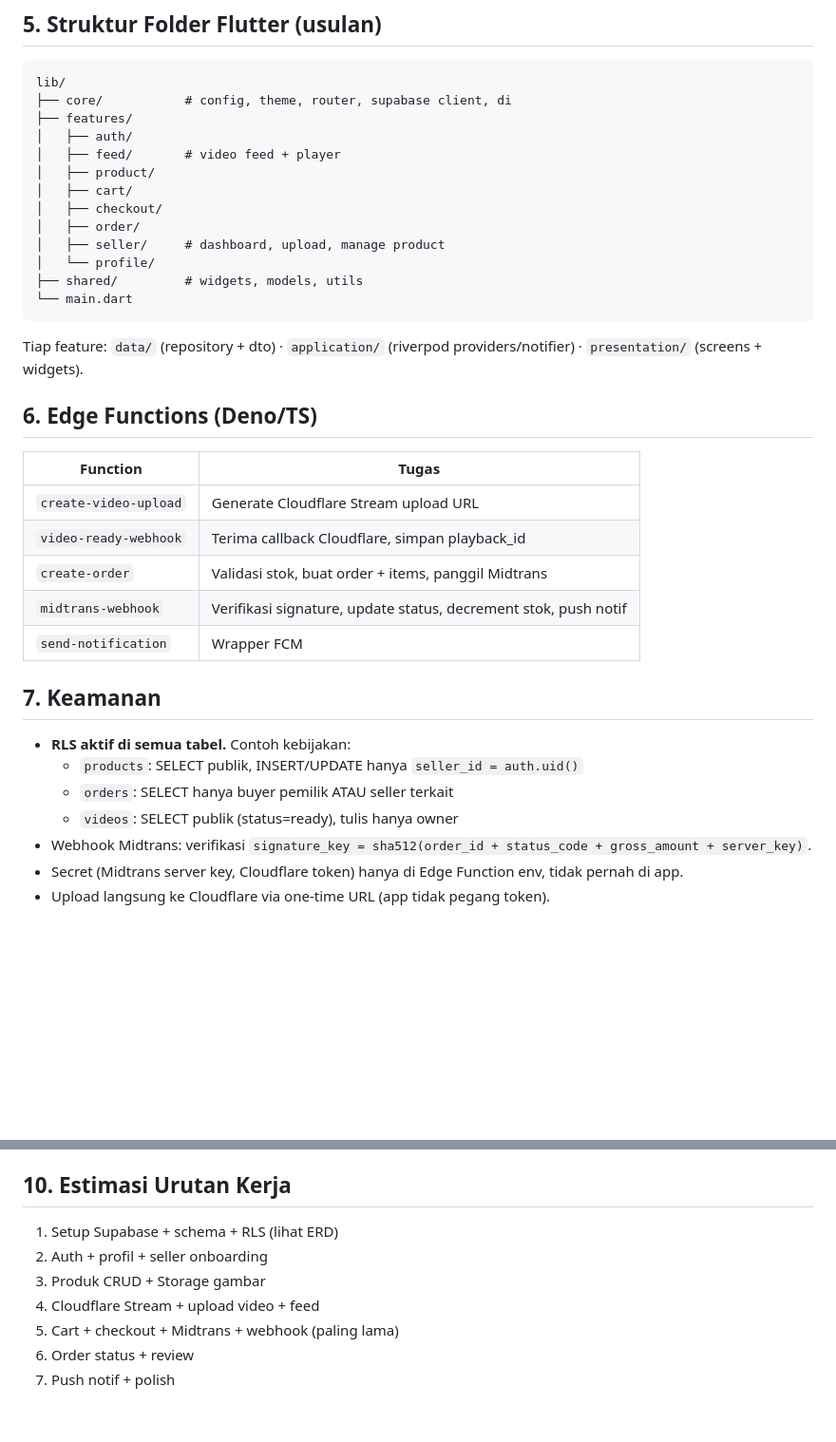
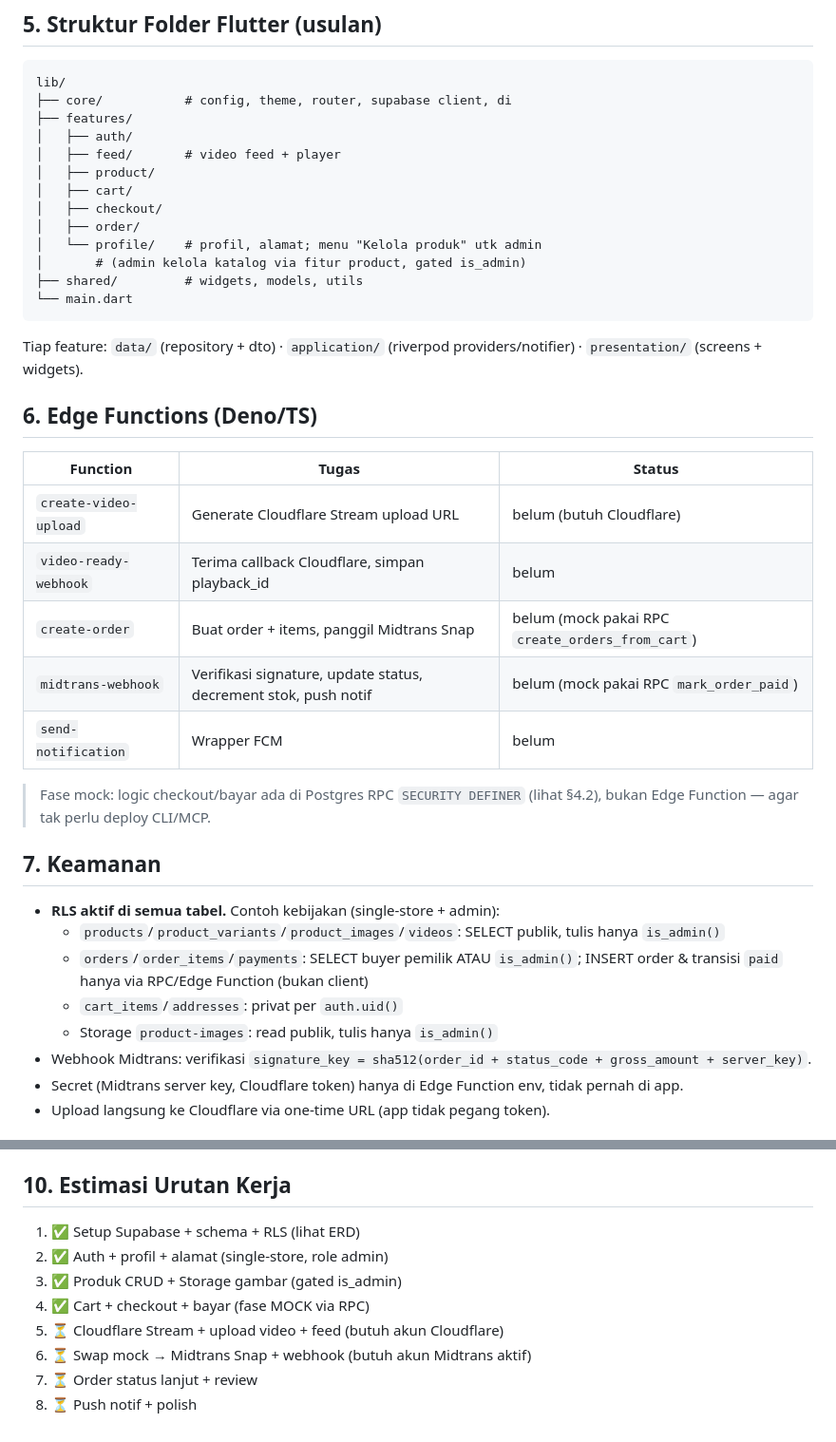
Before and after one commit to ibnu-anjang/WANU-STUDIO, a Markdown page: docs/TRD.md, 2 parts joined by grey strips. Shown at 95% size. GitHub-like rendering; blank space fills up the shorter version.

````diff
--- a/docs/TRD.md
+++ b/docs/TRD.md
@@ -99,8 +128,8 @@ lib/
 │   ├── cart/
 │   ├── checkout/
 │   ├── order/
-│   ├── seller/     # dashboard, upload, manage product
-│   └── profile/
+│   └── profile/    # profil, alamat; menu "Kelola produk" utk admin
+│       # (admin kelola katalog via fitur product, gated is_admin)
 ├── shared/         # widgets, models, utils
 └── main.dart
 ```
@@ -108,20 +137,26 @@ Tiap feature: `data/` (repository + dto) · `application/` (riverpod providers/n
 
 ## 6. Edge Functions (Deno/TS)
 
-| Function | Tugas |
-|---|---|
-| `create-video-upload` | Generate Cloudflare Stream upload URL |
-| `video-ready-webhook` | Terima callback Cloudflare, simpan playback_id |
-| `create-order` | Validasi stok, buat order + items, panggil Midtrans |
-| `midtrans-webhook` | Verifikasi signature, update status, decrement stok, push notif |
-| `send-notification` | Wrapper FCM |
+| Function | Tugas | Status |
+|---|---|---|
+| `create-video-upload` | Generate Cloudflare Stream upload URL | belum (butuh Cloudflare) |
+| `video-ready-webhook` | Terima callback Cloudflare, simpan playback_id | belum |
+| `create-order` | Buat order + items, panggil Midtrans Snap | belum (mock pakai RPC `create_orders_from_cart`) |
+| `midtrans-webhook` | Verifikasi signature, update status, decrement stok, push notif | belum (mock pakai RPC `mark_order_paid`) |
+| `send-notification` | Wrapper FCM | belum |
+
+> Fase mock: logic checkout/bayar ada di Postgres RPC `SECURITY DEFINER`
+> (lihat §4.2), bukan Edge Function — agar tak perlu deploy CLI/MCP.
 
 ## 7. Keamanan
 
-- **RLS aktif di semua tabel.** Contoh kebijakan:
-  - `products`: SELECT publik, INSERT/UPDATE hanya `seller_id = auth.uid()`
-  - `orders`: SELECT hanya buyer pemilik ATAU seller terkait
-  - `videos`: SELECT publik (status=ready), tulis hanya owner
+- **RLS aktif di semua tabel.** Contoh kebijakan (single-store + admin):
+  - `products`/`product_variants`/`product_images`/`videos`: SELECT publik,
+    tulis hanya `is_admin()`
+  - `orders`/`order_items`/`payments`: SELECT buyer pemilik ATAU `is_admin()`;
+    INSERT order & transisi `paid` hanya via RPC/Edge Function (bukan client)
+  - `cart_items`/`addresses`: privat per `auth.uid()`
+  - Storage `product-images`: read publik, tulis hanya `is_admin()`
 - Webhook Midtrans: verifikasi `signature_key = sha512(order_id + status_code + gross_amount + server_key)`.
 - Secret (Midtrans server key, Cloudflare token) hanya di Edge Function env, tidak pernah di app.
 - Upload langsung ke Cloudflare via one-time URL (app tidak pegang token).
@@ -155,10 +190,11 @@ MIDTRANS_CLIENT_KEY=
 
 ## 10. Estimasi Urutan Kerja
 
-1. Setup Supabase + schema + RLS (lihat ERD)
-2. Auth + profil + seller onboarding
-3. Produk CRUD + Storage gambar
-4. Cloudflare Stream + upload video + feed
-5. Cart + checkout + Midtrans + webhook (paling lama)
-6. Order status + review
-7. Push notif + polish
+1. ✅ Setup Supabase + schema + RLS (lihat ERD)
+2. ✅ Auth + profil + alamat (single-store, role admin)
+3. ✅ Produk CRUD + Storage gambar (gated is_admin)
+4. ✅ Cart + checkout + bayar (fase MOCK via RPC)
+5. ⏳ Cloudflare Stream + upload video + feed (butuh akun Cloudflare)
+6. ⏳ Swap mock → Midtrans Snap + webhook (butuh akun Midtrans aktif)
+7. ⏳ Order status lanjut + review
+8. ⏳ Push notif + polish
````
Also changed, not shown: other parts of docs/TRD.md (+35 -6 lines), docs/ERD.md (+22 -11 lines), docs/PRD.md (+32 -22 lines).
